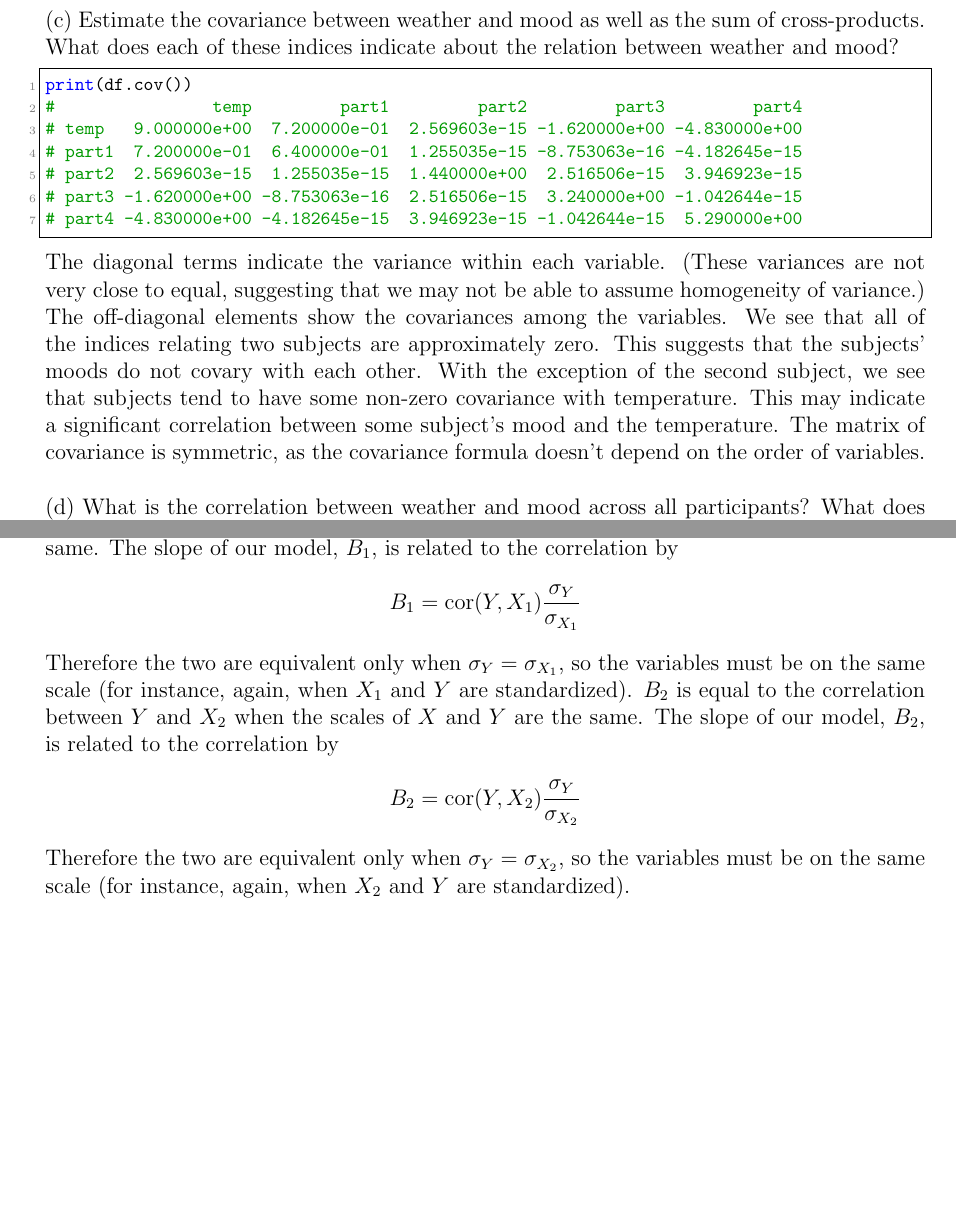
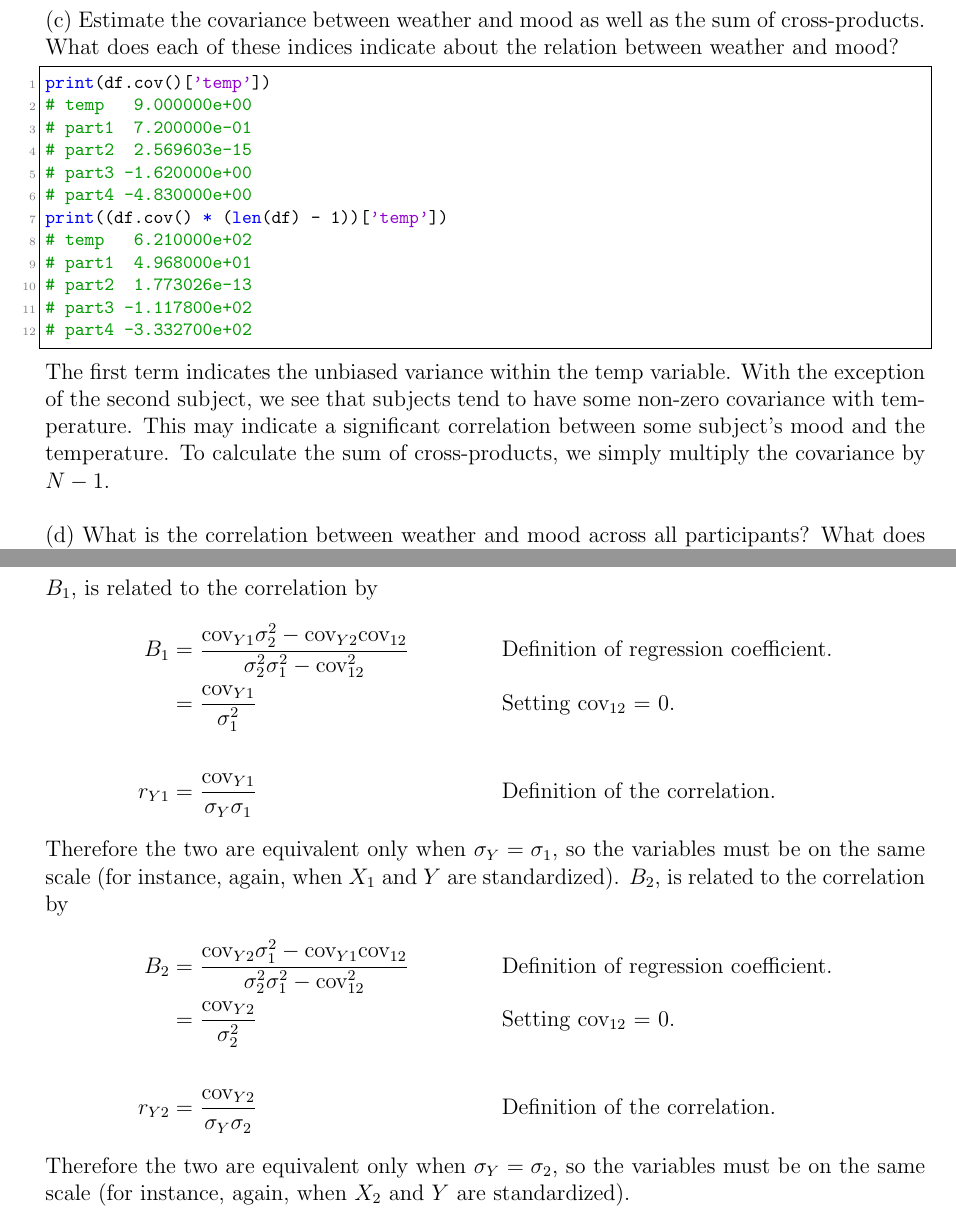
Before and after one commit to karasinski/PSC-204A, a LaTeX problem sheet (Final/final.tex): two parts of pages 3 and 11 of 15, joined at a grey line, cut so that both start at the same text, the shorter picture padded with empty space. The pictures show the PDF file Final/final.pdf that the author committed with the source.

Commit message:
add more final work

```diff
--- a/Final/final.tex
+++ b/Final/final.tex
@@ -90,7 +90,7 @@ Two plots are generated here. The first is a scatter plot with the regression li
 \end{center}
 \caption{Scatter plot of each subject's mood vs temperature of for each day. Regression line shows a negative correlation between mood and temperature $(r=-0.24)$. }
 \end{figure}
-A second plot was made to investigate the correlations between individual subject's mood and the weather. Correlations between mood and temperature vary between subjects: $r_{T1} = .3, r_{T2} = 0, r_{T3} = -.3, r_{T4} = -.7$, and correlations between all pairs of subjects' moods are $\approx 0$. This plot tells us a lot more than the first. We now know that some subjects have a positive correlation between mood and weather, some have no correlation, and some have a negative (or very negative) correlation. Thanks to this plot, I see that there are very different responses among subjects, and that we will probably need to sample a larger number of subjects before we can draw meaningful conclusions about relations between mood and weather.\\
+A second plot was made to investigate the correlations between individual subject's mood and the weather. Correlations between mood and temperature vary between subjects: $r_{T1} = .3, r_{T2} = 0, r_{T3} = -.3, r_{T4} = -.7$, and correlations between all pairs of subjects' moods are $\approx 0$. This plot tells us a lot more than the first. We now know that some subjects have a positive correlation between mood and weather, some have no correlation, and some have a negative (or very negative) correlation. Thanks to this plot, I see that there are very different responses among subjects, and that we will probably need to sample a larger number of subjects before we can draw meaningful conclusions about the population's relations between mood and weather.\\
 \\
 The code to make these plots:
 \begin{figure}[t!]
@@ -125,15 +125,21 @@ print(stats)
 
 \noindent (c) Estimate the covariance between weather and mood as well as the sum of cross-products. What does each of these indices indicate about the relation between weather and mood?
 \begin{lstlisting}[language=Python]
-print(df.cov())
-#                temp         part1         part2         part3         part4
-# temp   9.000000e+00  7.200000e-01  2.569603e-15 -1.620000e+00 -4.830000e+00
-# part1  7.200000e-01  6.400000e-01  1.255035e-15 -8.753063e-16 -4.182645e-15
-# part2  2.569603e-15  1.255035e-15  1.440000e+00  2.516506e-15  3.946923e-15
-# part3 -1.620000e+00 -8.753063e-16  2.516506e-15  3.240000e+00 -1.042644e-15
-# part4 -4.830000e+00 -4.182645e-15  3.946923e-15 -1.042644e-15  5.290000e+00
+print(df.cov()['temp'])
+# temp   9.000000e+00
+# part1  7.200000e-01
+# part2  2.569603e-15
+# part3 -1.620000e+00
+# part4 -4.830000e+00
+print((df.cov() * (len(df) - 1))['temp'])
+# temp   6.210000e+02
+# part1  4.968000e+01
+# part2  1.773026e-13
+# part3 -1.117800e+02
+# part4 -3.332700e+02
 \end{lstlisting}
-The diagonal terms indicate the variance within each variable. (These variances are not very close to equal, suggesting that we may not be able to assume homogeneity of variance.) The off-diagonal elements show the covariances among the variables. We see that all of the indices relating two subjects are approximately zero. This suggests that the subjects' moods do not covary with each other. With the exception of the second subject, we see that subjects tend to have some non-zero covariance with temperature. This may indicate a significant correlation between some subject's mood and the temperature. The matrix of covariance is symmetric, as the covariance formula doesn't depend on the order of variables.\\
+% The diagonal terms indicate the unbiased variance within each variable. (These variances are not very close to equal, suggesting that we may not be able to assume homogeneity of variance.) The off-diagonal elements show the unbiased covariances among the variables. We see that all of the indices relating two subjects are approximately zero. This suggests that the subjects' moods do not covary with each other. With the exception of the second subject, we see that subjects tend to have some non-zero covariance with temperature. This may indicate a significant correlation between some subject's mood and the temperature. The matrix of covariance is symmetric, as the covariance formula doesn't depend on the order of variables. To calculate the sum of cross-products, we simply multiply by $N-1$.\\
+The first term indicates the unbiased variance within the temp variable. With the exception of the second subject, we see that subjects tend to have some non-zero covariance with temperature. This may indicate a significant correlation between some subject's mood and the temperature. To calculate the sum of cross-products, we simply multiply the covariance by $N-1$.\\
 \\
 (d) What is the correlation between weather and mood across all participants? What does the correlation indicate about the relationship between weather and mood?
 \begin{lstlisting}[language=Python]
@@ -393,10 +399,14 @@ $B_0$ is the intercept---the mean response of Y when $X_1 = X_2 = 0$. $B_1$ is a
 \\
 e) When will $B_1$ be equal to the correlation between $Y$ and $X_1$? When will $B_2$ be equal to the correlation between $Y$ and $X_2$? Why?\\
 \\
-$B_1$ is equal to the correlation between $Y$ and $X_1$ when the scales of $X$ and $Y$ are the same. The slope of our model, $B_1$, is related to the correlation by
+$B_1$, is related to the correlation by
 \begin{align*}
-B_1 &= \mbox{cor}(Y, X_1) \frac{\sigma_Y}{\sigma_{X_1}}
+B_1 &= \frac{\mbox{cov}_{Y1} \sigma_2^2 - \mbox{cov}_{Y2} \mbox{cov}_{12}}{\sigma_{2}^2 \sigma_1^2 - \mbox{cov}_{12}^2}  && \text{Definition of regression coefficient.}\\
+    &= \frac{\mbox{cov}_{Y1}}{\sigma_{1}^2} && \text{Setting cov$_{12}$ = 0.} \\
+\\
+r_{Y1}  &= \frac{\mbox{cov}_{Y1}}{\sigma_Y \sigma_1} && \text{Definition of the correlation.}
 \end{align*}
-Therefore the two are equivalent only when $\sigma_{Y} = \sigma_{X_1}$, so the variables must be on the same scale (for instance, again, when $X_1$ and $Y$ are standardized). $B_2$ is equal to the correlation between $Y$ and $X_2$ when the scales of $X$ and $Y$ are the same. The slope of our model, $B_2$, is related to the correlation by
+Therefore the two are equivalent only when $\sigma_{Y} = \sigma_{1}$, so the variables must be on the same scale (for instance, again, when $X_1$ and $Y$ are standardized). $B_2$, is related to the correlation by
 \begin{align*}
-B_2 &= \mbox{cor}(Y, X_2) \frac{\sigma_Y}{\sigma_{X_2}}
+B_2 &= \frac{\mbox{cov}_{Y2} \sigma_1^2 - \mbox{cov}_{Y1} \mbox{cov}_{12}}{\sigma_{2}^2 \sigma_1^2 - \mbox{cov}_{12}^2} && \text{Definition of regression coefficient.} \\
+    &= \frac{\mbox{cov}_{Y2}}{\sigma_{2}^2} && \text{Setting cov$_{12}$ = 0.} \\
```
Also changed, not shown: Final/final.pdf, Final/final.tex (34 more changed lines).
